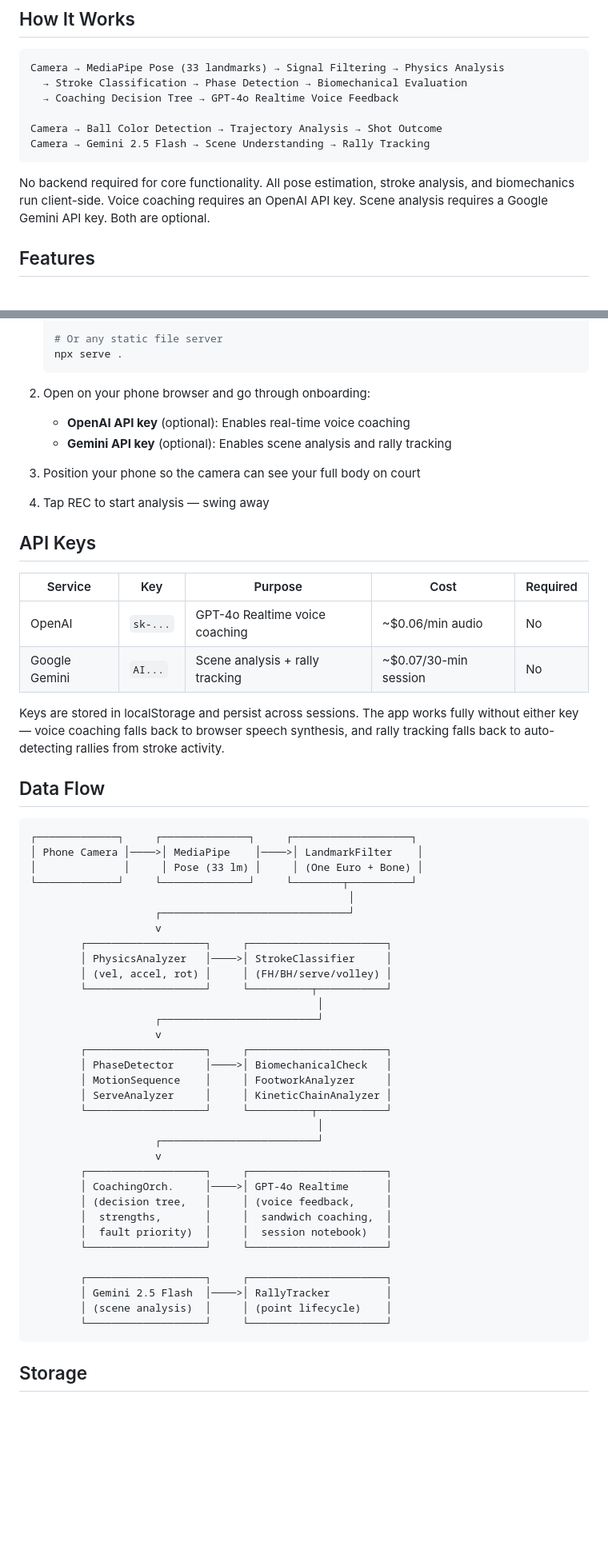
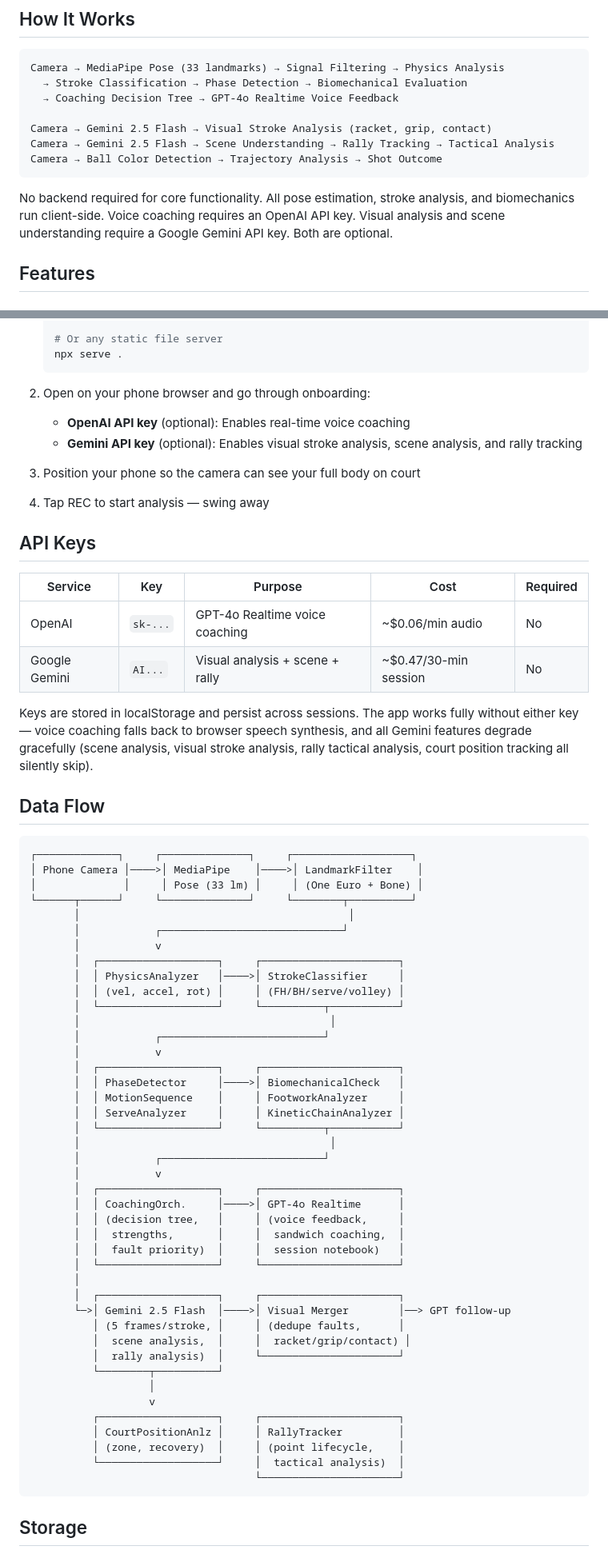
Before and after one commit to miloferenczi/tennis-coach-ai, a Markdown page: README.md, 2 parts joined by grey strips. Shown at 80% size. GitHub-like rendering; blank space fills up the shorter version.

````diff
--- a/README.md
+++ b/README.md
@@ -9,11 +9,12 @@ Camera → MediaPipe Pose (33 landmarks) → Signal Filtering → Physics Analys
   → Stroke Classification → Phase Detection → Biomechanical Evaluation
   → Coaching Decision Tree → GPT-4o Realtime Voice Feedback
 
+Camera → Gemini 2.5 Flash → Visual Stroke Analysis (racket, grip, contact)
+Camera → Gemini 2.5 Flash → Scene Understanding → Rally Tracking → Tactical Analysis
 Camera → Ball Color Detection → Trajectory Analysis → Shot Outcome
-Camera → Gemini 2.5 Flash → Scene Understanding → Rally Tracking
 ```
 
-No backend required for core functionality. All pose estimation, stroke analysis, and biomechanics run client-side. Voice coaching requires an OpenAI API key. Scene analysis requires a Google Gemini API key. Both are optional.
+No backend required for core functionality. All pose estimation, stroke analysis, and biomechanics run client-side. Voice coaching requires an OpenAI API key. Visual analysis and scene understanding require a Google Gemini API key. Both are optional.
 
 ## Features
 
@@ -174,7 +219,7 @@ No backend required for core functionality. All pose estimation, stroke analysis
 
 2. Open on your phone browser and go through onboarding:
    - **OpenAI API key** (optional): Enables real-time voice coaching
-   - **Gemini API key** (optional): Enables scene analysis and rally tracking
+   - **Gemini API key** (optional): Enables visual stroke analysis, scene analysis, and rally tracking
 
 3. Position your phone so the camera can see your full body on court
 
@@ -185,9 +230,9 @@ No backend required for core functionality. All pose estimation, stroke analysis
 | Service | Key | Purpose | Cost | Required |
 |---------|-----|---------|------|----------|
 | OpenAI | `sk-...` | GPT-4o Realtime voice coaching | ~$0.06/min audio | No |
-| Google Gemini | `AI...` | Scene analysis + rally tracking | ~$0.07/30-min session | No |
+| Google Gemini | `AI...` | Visual analysis + scene + rally | ~$0.47/30-min session | No |
 
-Keys are stored in localStorage and persist across sessions. The app works fully without either key — voice coaching falls back to browser speech synthesis, and rally tracking falls back to auto-detecting rallies from stroke activity.
+Keys are stored in localStorage and persist across sessions. The app works fully without either key — voice coaching falls back to browser speech synthesis, and all Gemini features degrade gracefully (scene analysis, visual stroke analysis, rally tactical analysis, court position tracking all silently skip).
 
 ## Data Flow
 
@@ -195,36 +240,45 @@ Keys are stored in localStorage and persist across sessions. The app works fully
 ┌─────────────┐     ┌──────────────┐     ┌───────────────────┐
 │ Phone Camera │────>│ MediaPipe    │────>│ LandmarkFilter    │
 │              │     │ Pose (33 lm) │     │ (One Euro + Bone) │
-└─────────────┘     └──────────────┘     └────────┬──────────┘
-                                                   │
-                    ┌──────────────────────────────┘
-                    v
-        ┌───────────────────┐     ┌──────────────────────┐
-        │ PhysicsAnalyzer   │────>│ StrokeClassifier     │
-        │ (vel, accel, rot) │     │ (FH/BH/serve/volley) │
-        └───────────────────┘     └──────────┬───────────┘
-                                              │
-                    ┌─────────────────────────┘
-                    v
-        ┌───────────────────┐     ┌──────────────────────┐
-        │ PhaseDetector     │────>│ BiomechanicalCheck   │
-        │ MotionSequence    │     │ FootworkAnalyzer     │
-        │ ServeAnalyzer     │     │ KineticChainAnalyzer │
-        └───────────────────┘     └──────────┬───────────┘
-                                              │
-                    ┌─────────────────────────┘
-                    v
-        ┌───────────────────┐     ┌──────────────────────┐
-        │ CoachingOrch.     │────>│ GPT-4o Realtime      │
-        │ (decision tree,   │     │ (voice feedback,     │
-        │  strengths,       │     │  sandwich coaching,  │
-        │  fault priority)  │     │  session notebook)   │
-        └───────────────────┘     └──────────────────────┘
-
-        ┌───────────────────┐     ┌──────────────────────┐
-        │ Gemini 2.5 Flash  │────>│ RallyTracker         │
-        │ (scene analysis)  │     │ (point lifecycle)    │
-        └───────────────────┘     └──────────────────────┘
+└──────┬──────┘     └──────────────┘     └────────┬──────────┘
+       │                                           │
+       │            ┌─────────────────────────────┘
+       │            v
+       │  ┌───────────────────┐     ┌──────────────────────┐
+       │  │ PhysicsAnalyzer   │────>│ StrokeClassifier     │
+       │  │ (vel, accel, rot) │     │ (FH/BH/serve/volley) │
+       │  └───────────────────┘     └──────────┬───────────┘
+       │                                        │
+       │            ┌──────────────────────────┘
+       │            v
+       │  ┌───────────────────┐     ┌──────────────────────┐
+       │  │ PhaseDetector     │────>│ BiomechanicalCheck   │
+       │  │ MotionSequence    │     │ FootworkAnalyzer     │
+       │  │ ServeAnalyzer     │     │ KineticChainAnalyzer │
+       │  └───────────────────┘     └──────────┬───────────┘
+       │                                        │
+       │            ┌──────────────────────────┘
+       │            v
+       │  ┌───────────────────┐     ┌──────────────────────┐
+       │  │ CoachingOrch.     │────>│ GPT-4o Realtime      │
+       │  │ (decision tree,   │     │ (voice feedback,     │
+       │  │  strengths,       │     │  sandwich coaching,  │
+       │  │  fault priority)  │     │  session notebook)   │
+       │  └───────────────────┘     └──────────────────────┘
+       │
+       │  ┌───────────────────┐     ┌──────────────────────┐
+       └─>│ Gemini 2.5 Flash  │────>│ Visual Merger        │──> GPT follow-up
+          │ (5 frames/stroke, │     │ (dedupe faults,      │
+          │  scene analysis,  │     │  racket/grip/contact) │
+          │  rally analysis)  │     └──────────────────────┘
+          └────────┬──────────┘
+                   │
+                   v
+          ┌───────────────────┐     ┌──────────────────────┐
+          │ CourtPositionAnlz │     │ RallyTracker         │
+          │ (zone, recovery)  │     │ (point lifecycle,    │
+          └───────────────────┘     │  tactical analysis)  │
+                                    └──────────────────────┘
 ```
 
 ## Storage
````
Also changed, not shown: other parts of README.md (+77 -32 lines).
